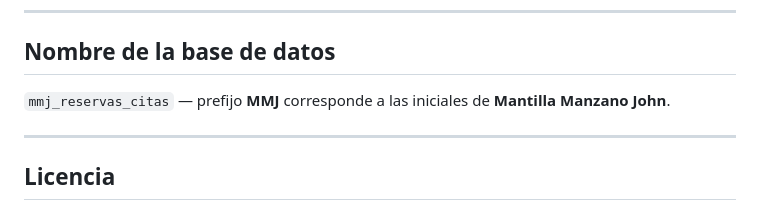
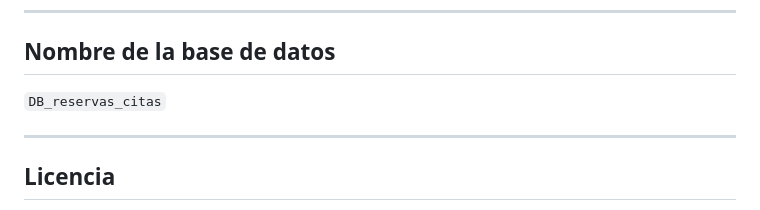
Before and after one commit to Sebas-Manti/reservas-citas, a Markdown page: README.md, the part around the change. Drawn GitHub-style.

```diff
--- a/README.md
+++ b/README.md
@@ -167,7 +167,7 @@ El reporte de auditoría está disponible en `/auditoria` con filtros por fecha,
 
 ## Nombre de la base de datos
 
-`mmj_reservas_citas` — prefijo **MMJ** corresponde a las iniciales de **Mantilla Manzano John**.
+`DB_reservas_citas`
 
 ---
 
```
